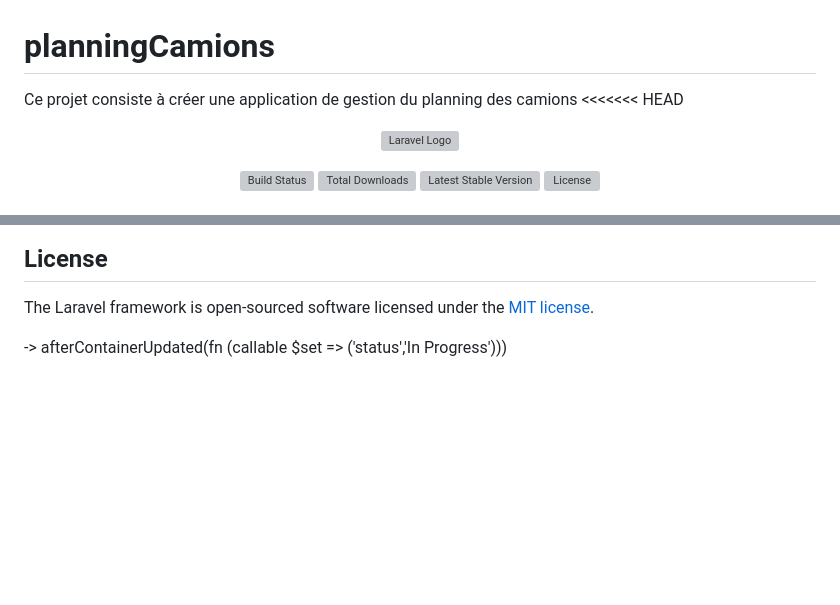
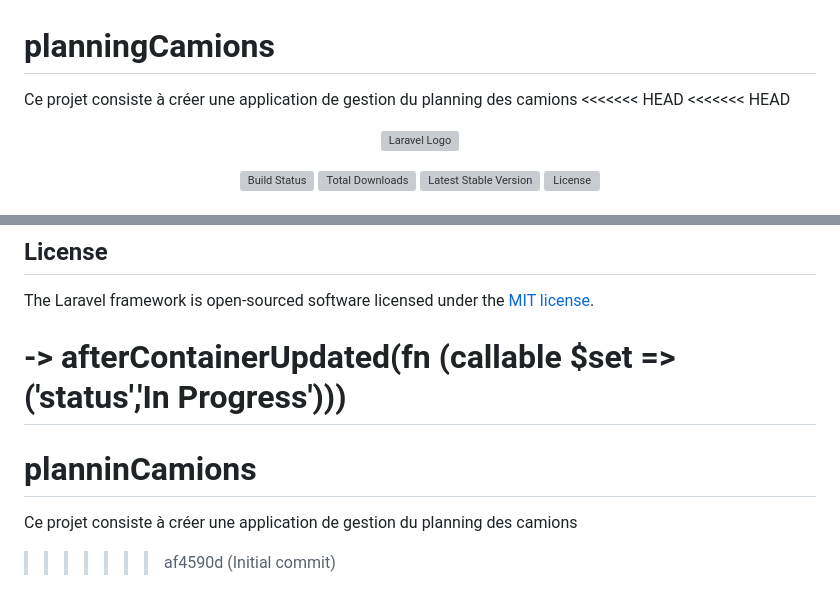
Before and after one commit to Abigail002/planningCamions, a Markdown page: README.md, 2 parts joined by grey strips. GitHub-like rendering; blank space fills up the shorter version; grey boxes are pictures that could not be loaded.

```diff
--- a/README.md
+++ b/README.md
@@ -1,5 +1,6 @@
 # planningCamions
 Ce projet consiste à créer une application de gestion du planning des camions
+<<<<<<< HEAD
 <<<<<<< HEAD
 <p align="center"><a href="https://laravel.com" target="_blank"><img src="https://raw.githubusercontent.com/laravel/art/master/logo-lockup/5%20SVG/2%20CMYK/1%20Full%20Color/laravel-logolockup-cmyk-red.svg" width="400" alt="Laravel Logo"></a></p>
 
@@ -70,3 +71,7 @@ The Laravel framework is open-sourced software licensed under the [MIT license](
 
 ->
 afterContainerUpdated(fn (callable $set => ('status','In Progress')))
+=======
+# planninCamions
+Ce projet consiste à créer une application de gestion du planning des camions
+>>>>>>> af4590d (Initial commit)
```
